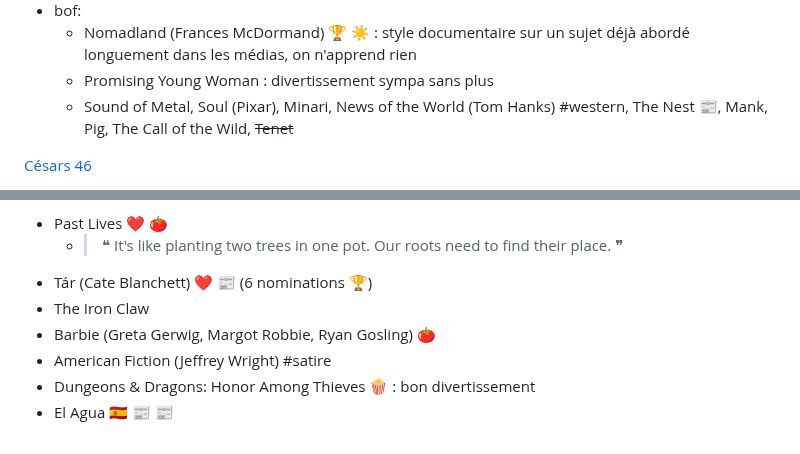
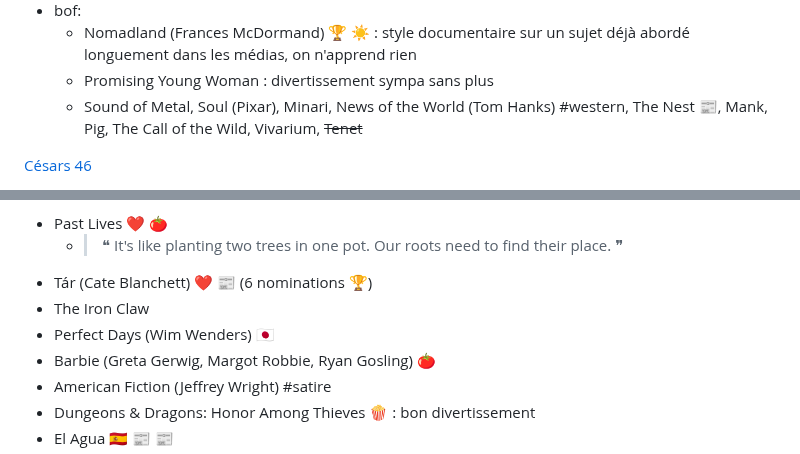
Before and after one commit to vmarquet/movies, a Markdown page: README.md, 2 parts joined by grey strips. GitHub-like rendering.

```diff
--- a/README.md
+++ b/README.md
@@ -1508,7 +1508,7 @@ Français:
 * bof:
     * Nomadland (Frances McDormand) 🏆 ☀️ : style documentaire sur un sujet déjà abordé longuement dans les médias, on n'apprend rien
     * Promising Young Woman : divertissement sympa sans plus
-    * Sound of Metal, Soul (Pixar), Minari, News of the World (Tom Hanks) #western, The Nest [📰](https://www.telerama.fr/cinema/films/the-nest,n6703873.php), Mank, Pig, The Call of the Wild, ~~Tenet~~
+    * Sound of Metal, Soul (Pixar), Minari, News of the World (Tom Hanks) #western, The Nest [📰](https://www.telerama.fr/cinema/films/the-nest,n6703873.php), Mank, Pig, The Call of the Wild, Vivarium, ~~Tenet~~
 
 [Césars 46](https://fr.wikipedia.org/wiki/46e_c%C3%A9r%C3%A9monie_des_C%C3%A9sar#Meilleur_film)
 
@@ -1595,6 +1595,7 @@ Français:
     * > ❝ It's like planting two trees in one pot. Our roots need to find their place. ❞
 * Tár (Cate Blanchett) ❤️ [📰](https://www.telerama.fr/cinema/films/tar-1-229287177.php) (6 nominations 🏆)
 * The Iron Claw
+* Perfect Days (Wim Wenders) 🇯🇵
 * Barbie (Greta Gerwig, Margot Robbie, Ryan Gosling) [🍅](https://www.rottentomatoes.com/m/barbie)
 * American Fiction (Jeffrey Wright) #satire
 * Dungeons & Dragons: Honor Among Thieves 🍿 : bon divertissement
```
Also changed, not shown: watchlist.md (+11 -1 lines).
